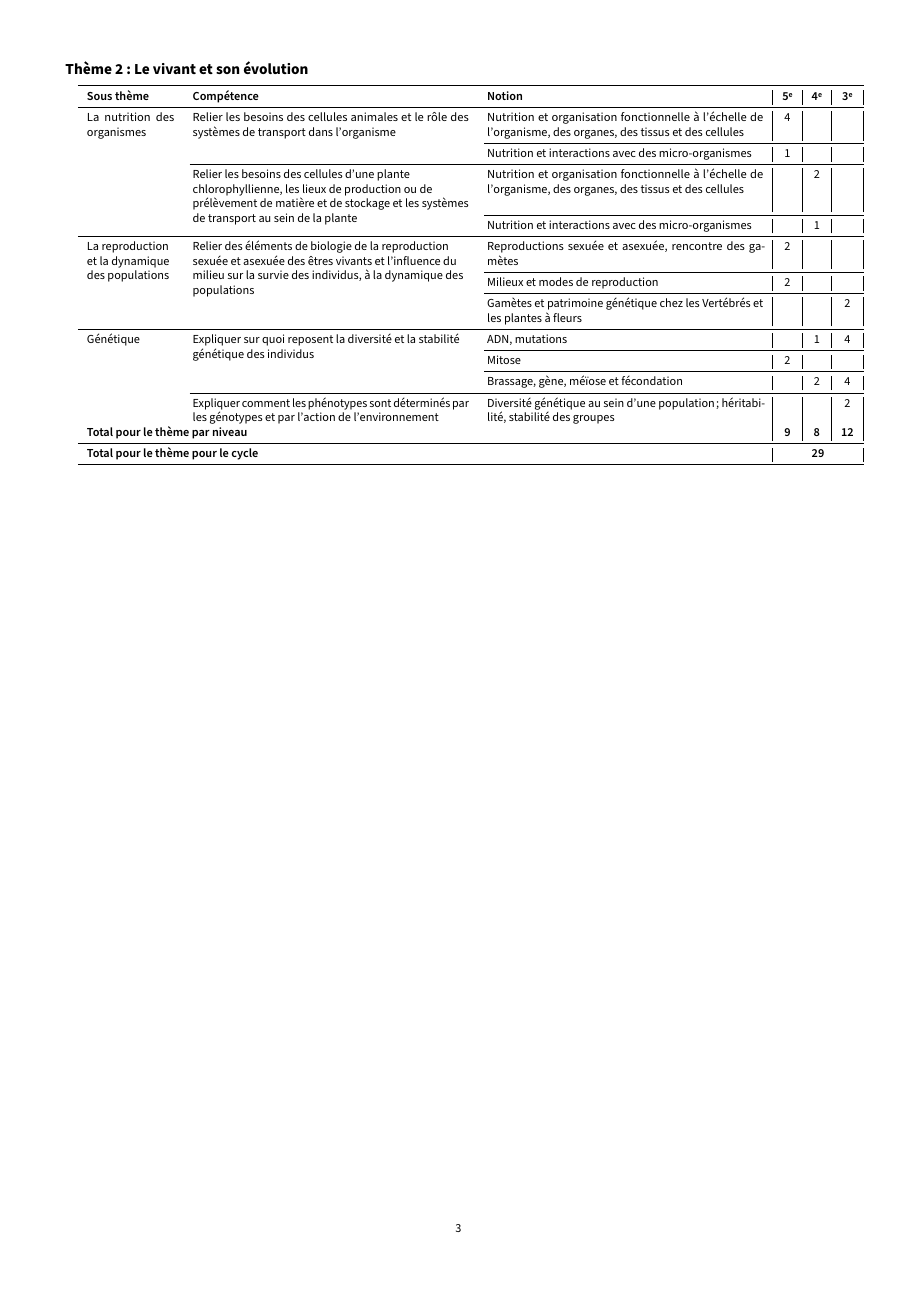
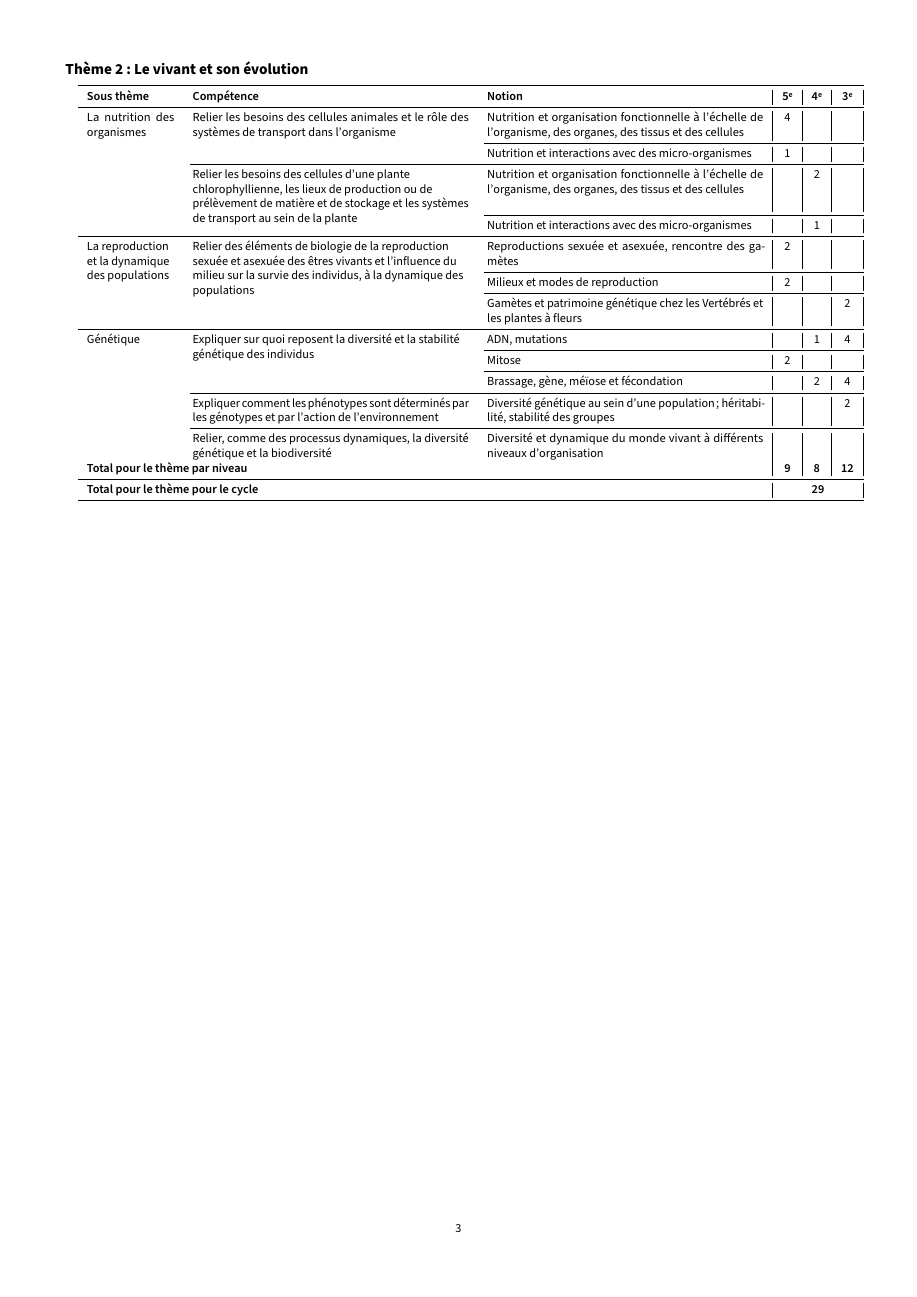
Before and after one commit to VincentGaribal/CoursSVT, a LaTeX document (Programmation/Programmation.tex): page 3 of 3. Compiled offline with LuaLaTeX.

Commit message:
Suite du thème 2

```diff
--- a/Programmation/Programmation.tex
+++ b/Programmation/Programmation.tex
@@ -158,7 +158,8 @@
   & & Brassage, gène, méïose et fécondation & & \themedeuxquatre{2} & \themedeuxtrois{4} \\
   \cmidrule(l){2-6}
   & Expliquer comment les phénotypes sont déterminés par les génotypes et par l’action de l’environnement & Diversité génétique au sein d’une population ; héritabilité, stabilité des groupes & & & \themedeuxtrois{2} \\
-%	Relier, comme des processus dynamiques, la diversité génétique et la biodiversité.	Diversité et dynamique du monde vivant à différents niveaux d’organisation;
+  \cmidrule(l){2-6}
+  & Relier, comme des processus dynamiques, la diversité génétique et la biodiversité & Diversité et dynamique du monde vivant à différents niveaux d’organisation & & & \\
 %		Diversité des relations interspécifiques.
 %Evolution	Relier l’étude des relations de parenté entre les êtres vivants, et l’évolution.	Caractères partagés et classification.
 %		Les grands groupes d’êtres vivants, dont Homo sapiens, leur parenté et leur évolution.
```
